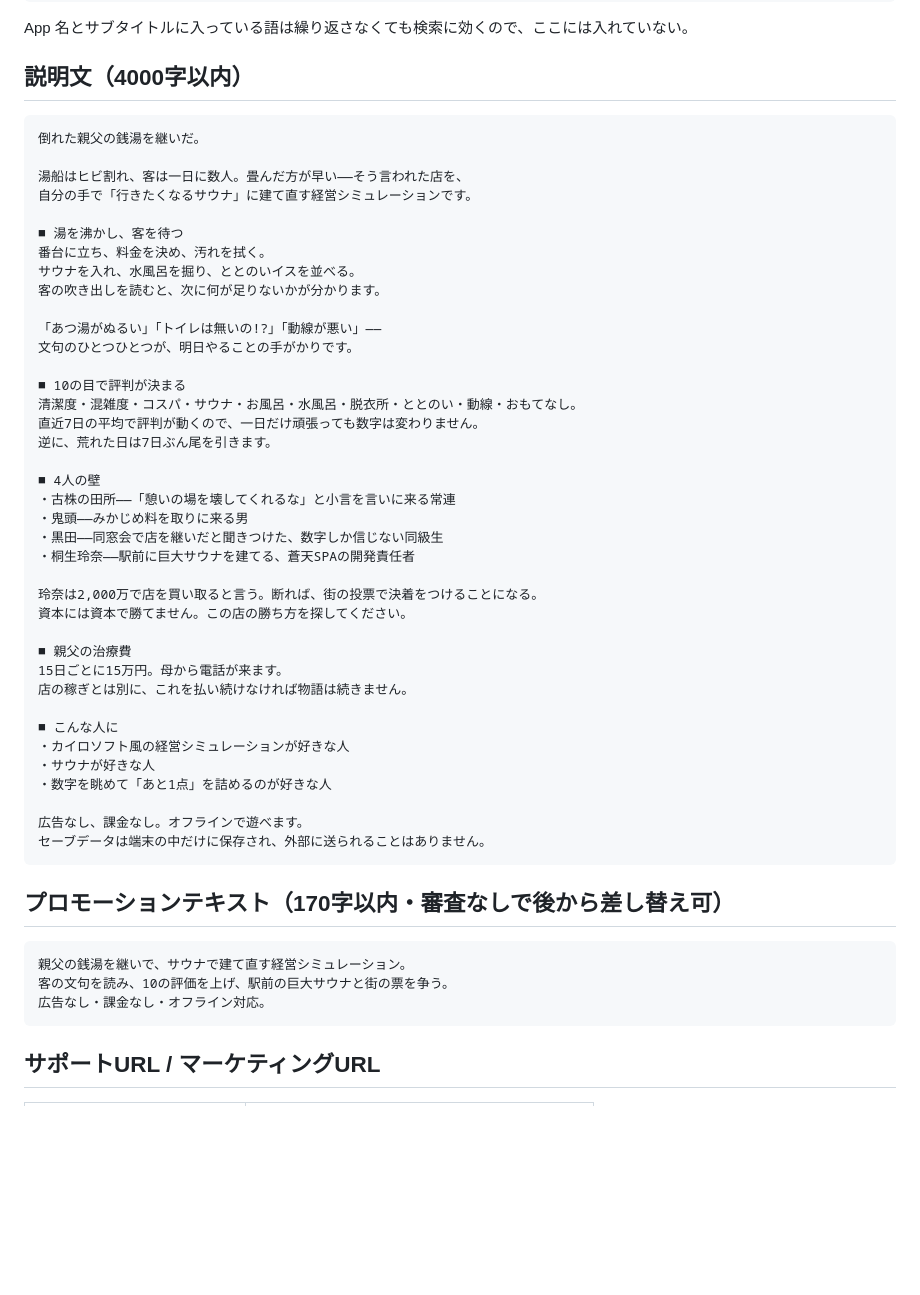
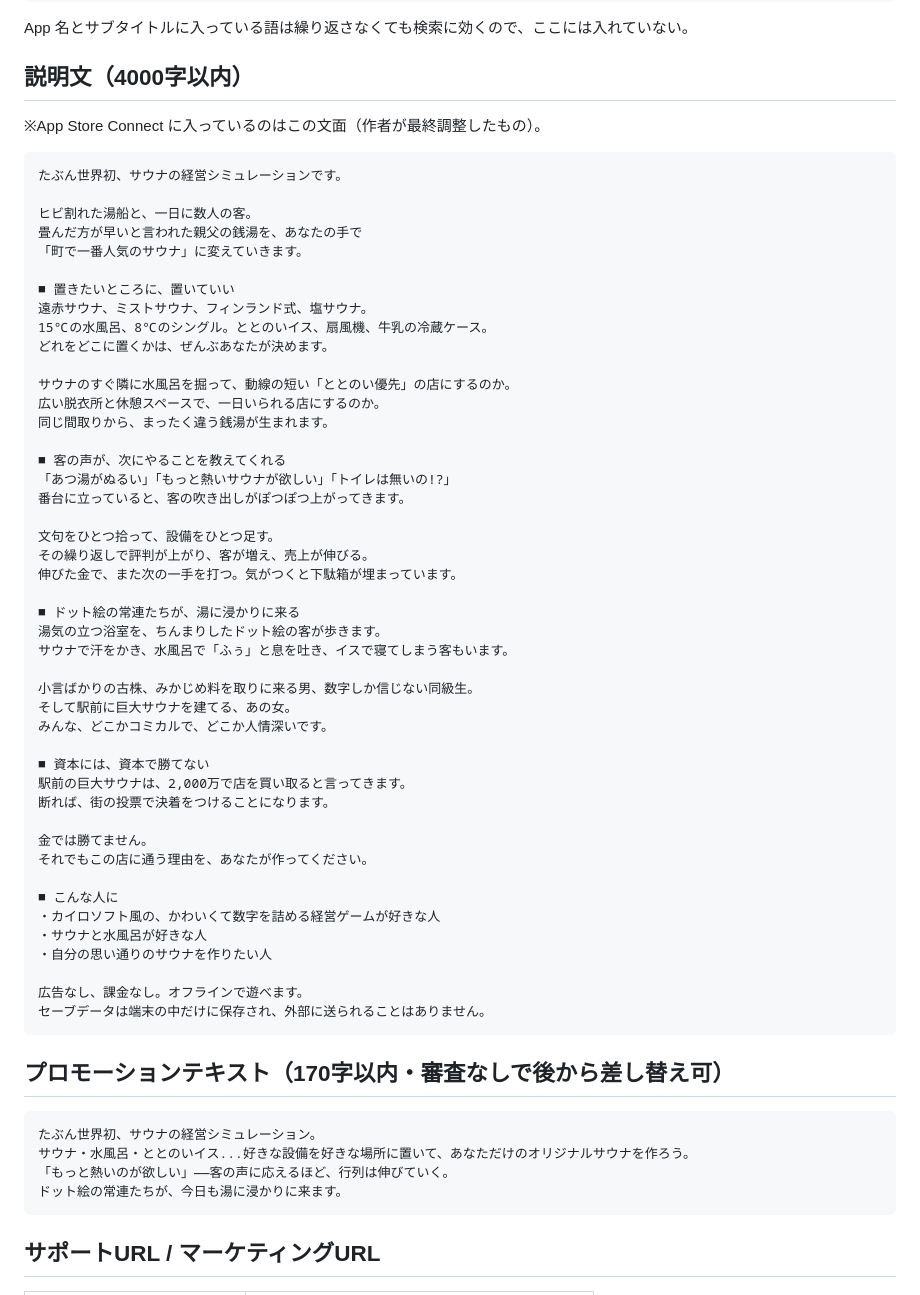
Before and after one commit to ootoyadaisuki/mysauna, a Markdown page: APPSTORE.md, the part around the change. Drawn GitHub-style; blank space fills up the shorter version.

Commit message:
説明文とプロモーションテキストを書き直した（世界初・自由配置・客の声・ドット絵の4本柱）
Co-Authored-By: Claude Opus 5 <noreply@anthropic.com>

````diff
--- a/APPSTORE.md
+++ b/APPSTORE.md
@@ -28,42 +28,51 @@ App 名とサブタイトルに入っている語は繰り返さなくても検
 
 ## 説明文（4000字以内）
 
+※App Store Connect に入っているのはこの文面（作者が最終調整したもの）。
+
 ```
-倒れた親父の銭湯を継いだ。
+たぶん世界初、サウナの経営シミュレーションです。
 
-湯船はヒビ割れ、客は一日に数人。畳んだ方が早い——そう言われた店を、
-自分の手で「行きたくなるサウナ」に建て直す経営シミュレーションです。
+ヒビ割れた湯船と、一日に数人の客。
+畳んだ方が早いと言われた親父の銭湯を、あなたの手で
+「町で一番人気のサウナ」に変えていきます。
 
-■ 湯を沸かし、客を待つ
-番台に立ち、料金を決め、汚れを拭く。
-サウナを入れ、水風呂を掘り、ととのいイスを並べる。
-客の吹き出しを読むと、次に何が足りないかが分かります。
+■ 置きたいところに、置いていい
+遠赤サウナ、ミストサウナ、フィンランド式、塩サウナ。
+15℃の水風呂、8℃のシングル。ととのいイス、扇風機、牛乳の冷蔵ケース。
+どれをどこに置くかは、ぜんぶあなたが決めます。
 
-「あつ湯がぬるい」「トイレは無いの!?」「動線が悪い」——
-文句のひとつひとつが、明日やることの手がかりです。
+サウナのすぐ隣に水風呂を掘って、動線の短い「ととのい優先」の店にするのか。
+広い脱衣所と休憩スペースで、一日いられる店にするのか。
+同じ間取りから、まったく違う銭湯が生まれます。
 
-■ 10の目で評判が決まる
-清潔度・混雑度・コスパ・サウナ・お風呂・水風呂・脱衣所・ととのい・動線・おもてなし。
-直近7日の平均で評判が動くので、一日だけ頑張っても数字は変わりません。
-逆に、荒れた日は7日ぶん尾を引きます。
+■ 客の声が、次にやることを教えてくれる
+「あつ湯がぬるい」「もっと熱いサウナが欲しい」「トイレは無いの!?」
+番台に立っていると、客の吹き出しがぽつぽつ上がってきます。
 
-■ 4人の壁
-・古株の田所——「憩いの場を壊してくれるな」と小言を言いに来る常連
-・鬼頭——みかじめ料を取りに来る男
-・黒田——同窓会で店を継いだと聞きつけた、数字しか信じない同級生
-・桐生玲奈——駅前に巨大サウナを建てる、蒼天SPAの開発責任者
+文句をひとつ拾って、設備をひとつ足す。
+その繰り返しで評判が上がり、客が増え、売上が伸びる。
+伸びた金で、また次の一手を打つ。気がつくと下駄箱が埋まっています。
 
-玲奈は2,000万で店を買い取ると言う。断れば、街の投票で決着をつけることになる。
-資本には資本で勝てません。この店の勝ち方を探してください。
+■ ドット絵の常連たちが、湯に浸かりに来る
+湯気の立つ浴室を、ちんまりしたドット絵の客が歩きます。
+サウナで汗をかき、水風呂で「ふぅ」と息を吐き、イスで寝てしまう客もいます。
 
-■ 親父の治療費
-15日ごとに15万円。母から電話が来ます。
-店の稼ぎとは別に、これを払い続けなければ物語は続きません。
+小言ばかりの古株、みかじめ料を取りに来る男、数字しか信じない同級生。
+そして駅前に巨大サウナを建てる、あの女。
+みんな、どこかコミカルで、どこか人情深いです。
+
+■ 資本には、資本で勝てない
+駅前の巨大サウナは、2,000万で店を買い取ると言ってきます。
+断れば、街の投票で決着をつけることになります。
+
+金では勝てません。
+それでもこの店に通う理由を、あなたが作ってください。
 
 ■ こんな人に
-・カイロソフト風の経営シミュレーションが好きな人
-・サウナが好きな人
-・数字を眺めて「あと1点」を詰めるのが好きな人
+・カイロソフト風の、かわいくて数字を詰める経営ゲームが好きな人
+・サウナと水風呂が好きな人
+・自分の思い通りのサウナを作りたい人
 
 広告なし、課金なし。オフラインで遊べます。
 セーブデータは端末の中だけに保存され、外部に送られることはありません。
@@ -72,9 +81,10 @@ App 名とサブタイトルに入っている語は繰り返さなくても検
 ## プロモーションテキスト（170字以内・審査なしで後から差し替え可）
 
 ```
-親父の銭湯を継いで、サウナで建て直す経営シミュレーション。
-客の文句を読み、10の評価を上げ、駅前の巨大サウナと街の票を争う。
-広告なし・課金なし・オフライン対応。
+たぶん世界初、サウナの経営シミュレーション。
+サウナ・水風呂・ととのいイス...好きな設備を好きな場所に置いて、あなただけのオリジナルサウナを作ろう。
+「もっと熱いのが欲しい」——客の声に応えるほど、行列は伸びていく。
+ドット絵の常連たちが、今日も湯に浸かりに来ます。
 ```
 
 ## サポートURL / マーケティングURL
````
